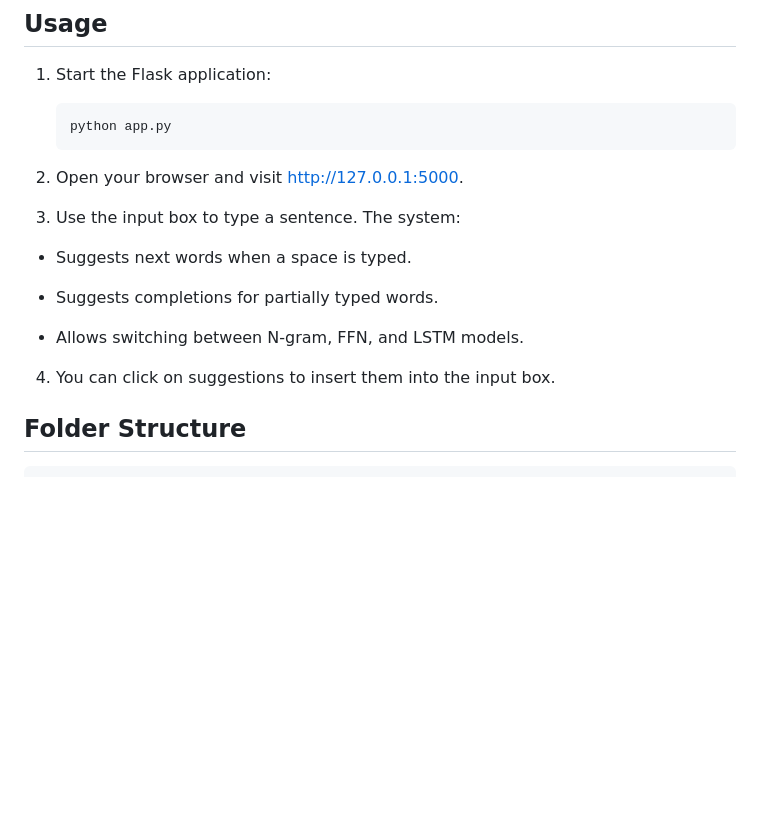
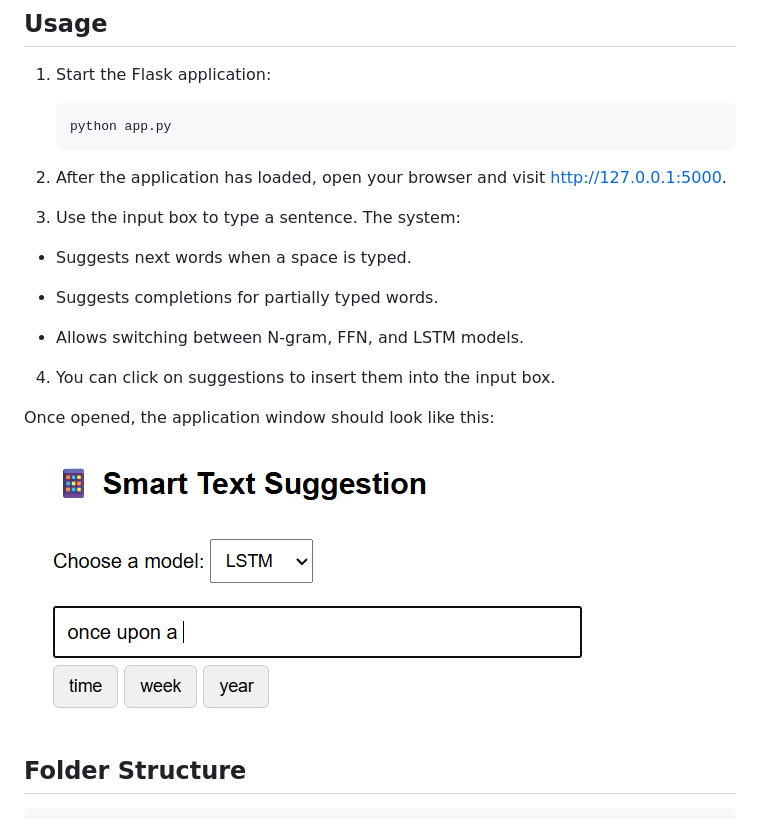
Before and after one commit to AndrewNguyen4/internship-20242, a Markdown page: README.md, the part around the change. Drawn GitHub-style; pictures changed too: demo.png (added); blank space fills up the shorter version.

Commit message:
Add demo image

````diff
--- a/README.md
+++ b/README.md
@@ -53,7 +53,7 @@ The original dataset can be found [here](https://digitalcommons.mtu.edu/mobilete
     python app.py
     ```
 
-2. Open your browser and visit http://127.0.0.1:5000.
+2. After the application has loaded, open your browser and visit http://127.0.0.1:5000.
 
 3. Use the input box to type a sentence. The system:
 
@@ -64,6 +64,11 @@ The original dataset can be found [here](https://digitalcommons.mtu.edu/mobilete
 - Allows switching between N-gram, FFN, and LSTM models.
 
 4. You can click on suggestions to insert them into the input box.
+
+Once opened, the application window should look like this:
+
+
+![A screenshot of the application](demo.png)
 
 ## Folder Structure
 
````
